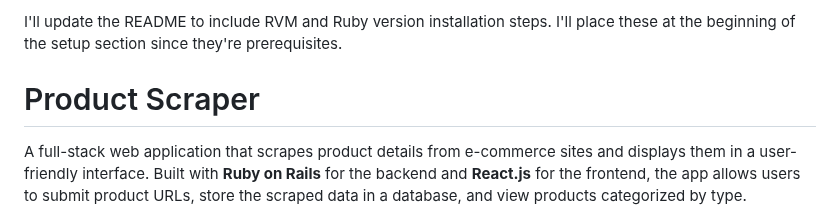
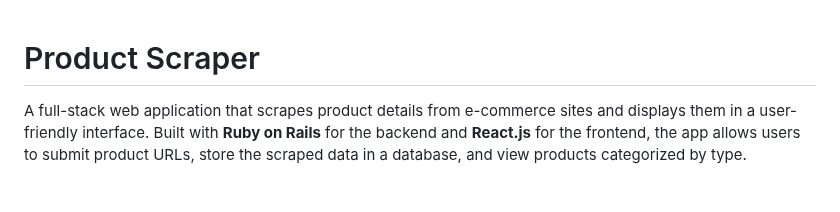
Before and after one commit to Abhigyan001/product-scraper, a Markdown page: README.md, the part around the change. Rendered like a GitHub page; blank space fills up the shorter version.

```diff
--- a/README.md
+++ b/README.md
@@ -1,5 +1,3 @@
-I'll update the README to include RVM and Ruby version installation steps. I'll place these at the beginning of the setup section since they're prerequisites.
-
 # Product Scraper
 A full-stack web application that scrapes product details from e-commerce sites and displays them in a user-friendly interface. Built with **Ruby on Rails** for the backend and **React.js** for the frontend, the app allows users to submit product URLs, store the scraped data in a database, and view products categorized by type.
 
```
